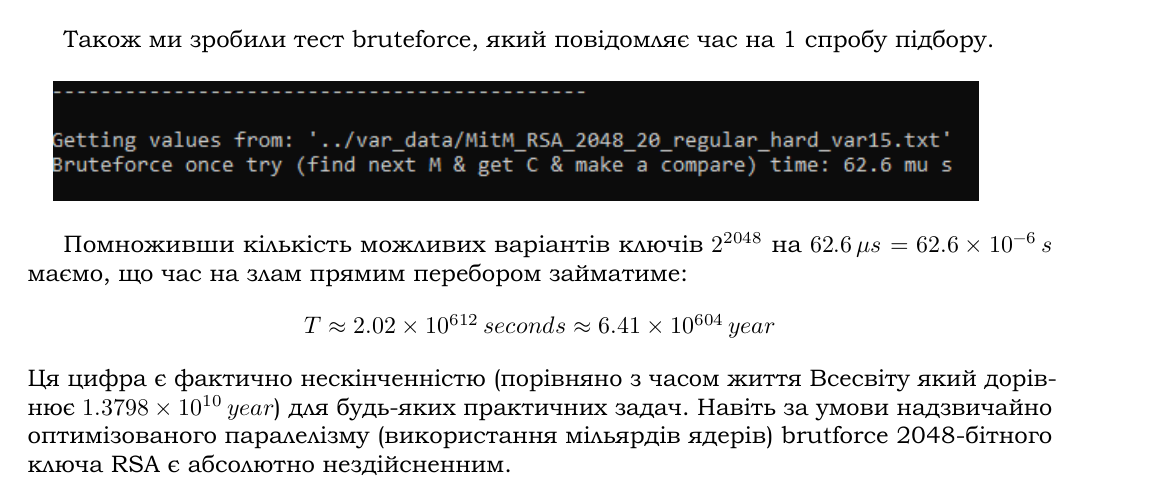
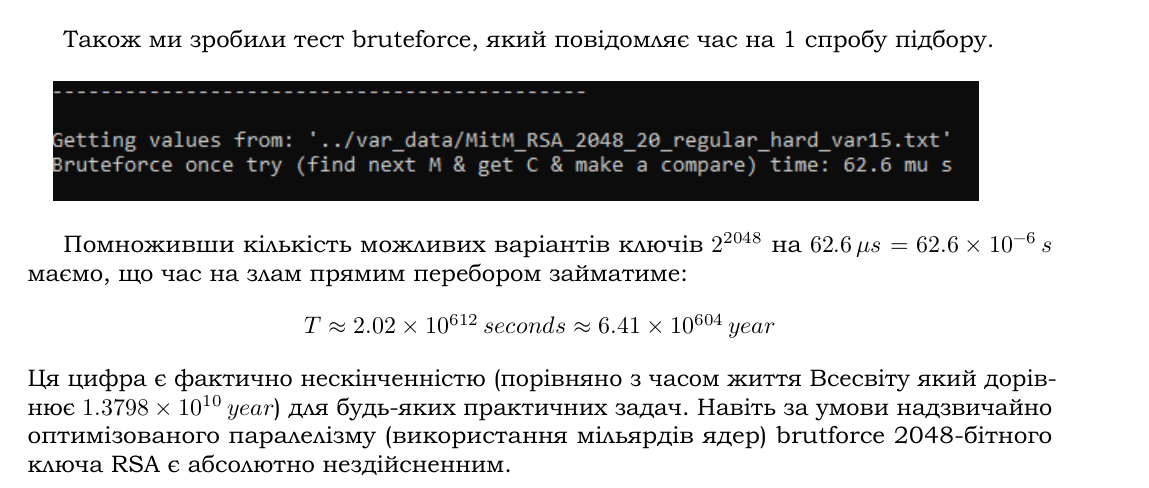
Before and after one commit to MansteinOrGuderian/CryptoAnal_lab3, a LaTeX document (LaTeX/Main_report.tex, which reads LaTeX/Report.tex): part of page 5 of 7, cut so that both start at the same text. The pictures show the PDF file LaTeX/Main_report.pdf that the author committed with the source.

Commit message:
Report misprint fix

```diff
--- a/LaTeX/Report.tex
+++ b/LaTeX/Report.tex
@@ -143,7 +143,7 @@ $M_{1} \cdot M_{2}$. Нехай при цьому $M_{1} \leq 2^{l/2}$ та $M_{
     T \approx 2.02 \times 10^{612} \, seconds \approx 6.41 \times 10^{604} \, year
 \end{equation*}
 Ця цифра є фактично нескінченністю (порівняно з часом життя Всесвіту який дорівнює $1.3798 \times 10^{10} \, year$) для
-будь-яких практичних задач. Навіть за умови надзвичайно оптимізованого паралелізму (використання мільярдів ядерів)
+будь-яких практичних задач. Навіть за умови надзвичайно оптимізованого паралелізму (використання мільярдів ядер)
 brutforce 2048-бітного ключа RSA є абсолютно нездійсненним.
 
 \newpage % FORCED...
```
Also changed, not shown: LaTeX/Main_report.pdf.
